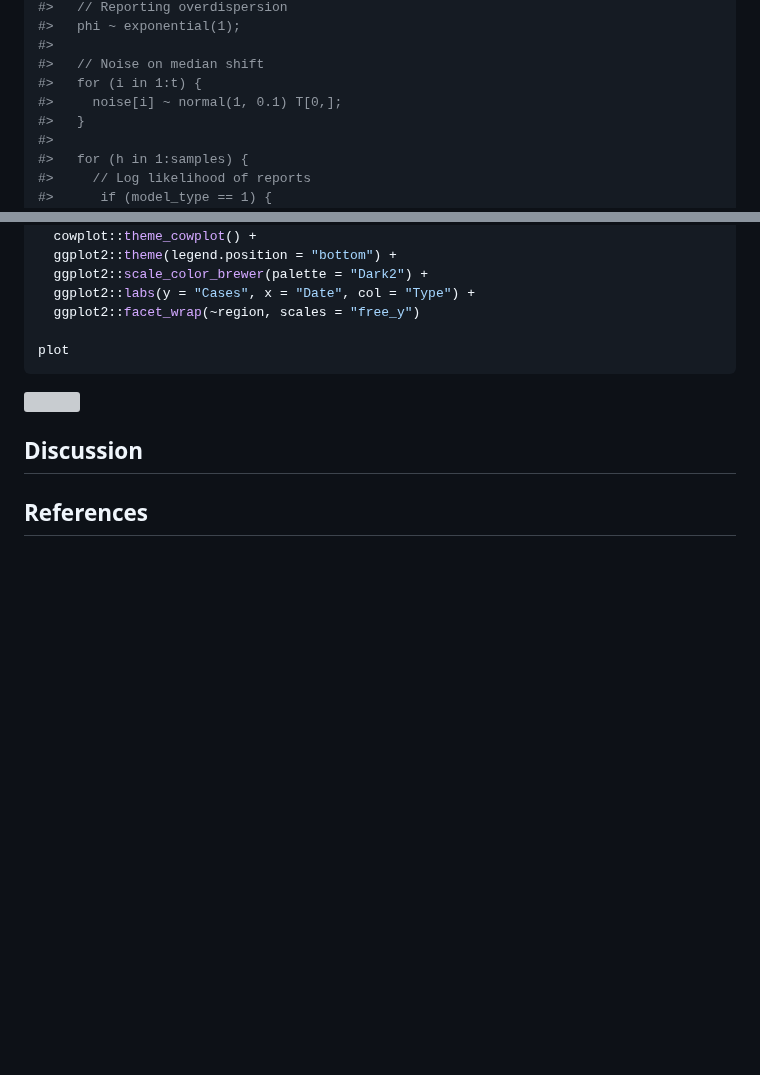
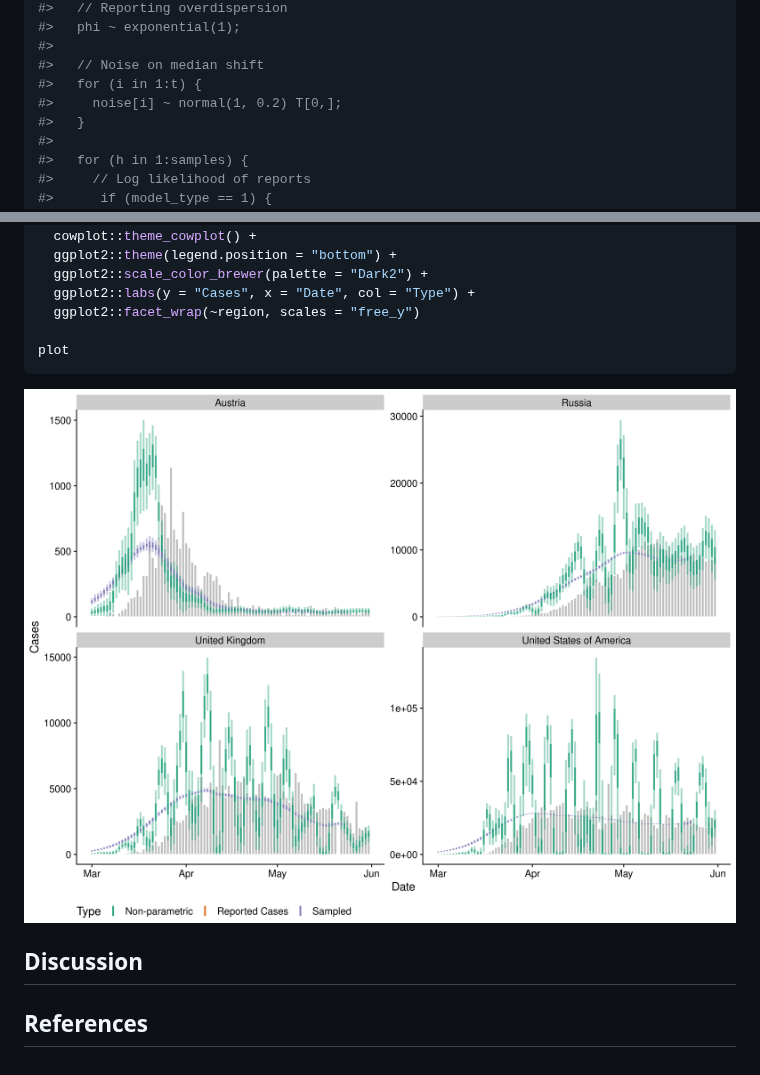
Before and after one commit to epiforecasts/backcalc, a Markdown page: report.md, 2 parts joined by grey strips. Rendered like a GitHub page; pictures changed too: figuresunnamed-chunk-15-1.png (added); blank space fills up the shorter version; grey boxes are pictures that could not be loaded.

````diff
--- a/report.md
+++ b/report.md
@@ -155,7 +155,7 @@ model
 #>
 #>   // Noise on median shift
 #>   for (i in 1:t) {
-#>     noise[i] ~ normal(1, 0.1) T[0,];
+#>     noise[i] ~ normal(1, 0.2) T[0,];
 #>   }
 #>
 #>   for (h in 1:samples) {
@@ -499,7 +499,7 @@ plot <- ggplot2::ggplot(all_country_data, ggplot2::aes(x = date, col = type, fil
 plot
 ```
 
-<img src="report_files/figure-gfm/unnamed-chunk-15-1.png" style="display: block; margin: auto;" />
+<img src="figuresunnamed-chunk-15-1.png" style="display: block; margin: auto;" />
 
 ## Discussion
 
````
Also changed, not shown: other parts of report.md (+26 -26 lines), figuresunnamed-chunk-11-1.png (added), 4 other files.
